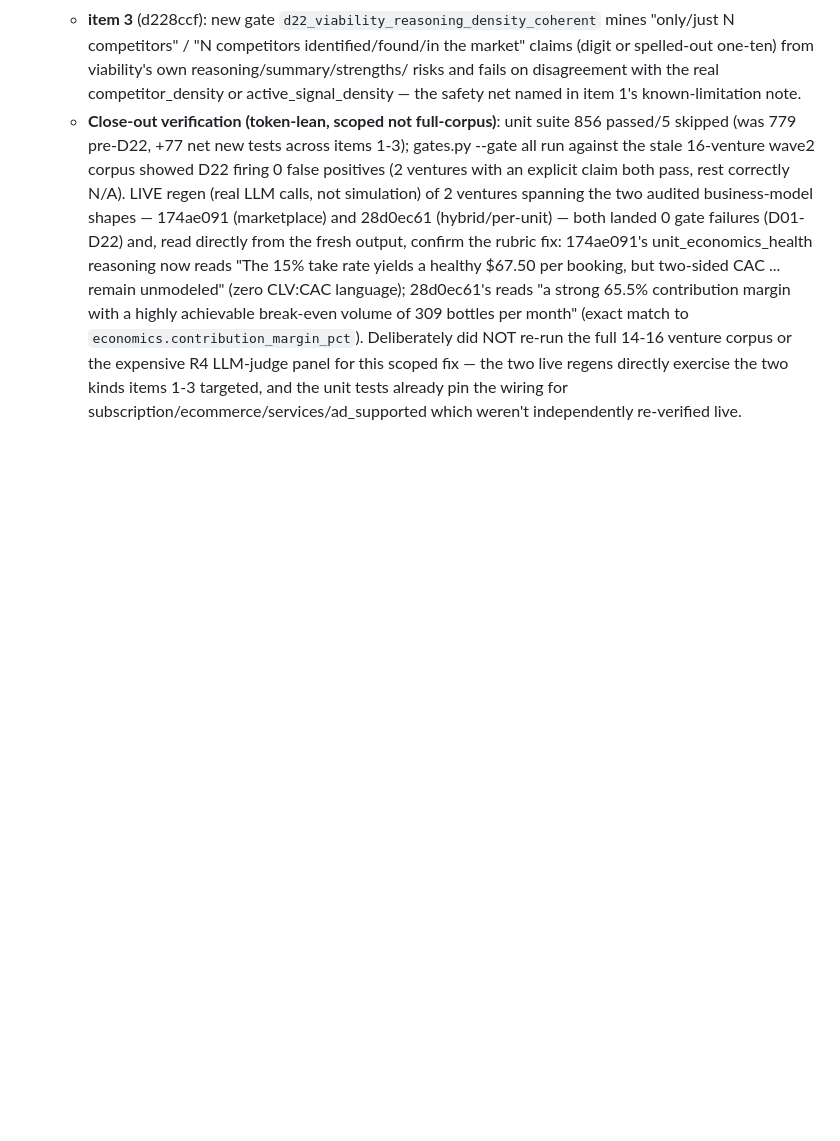
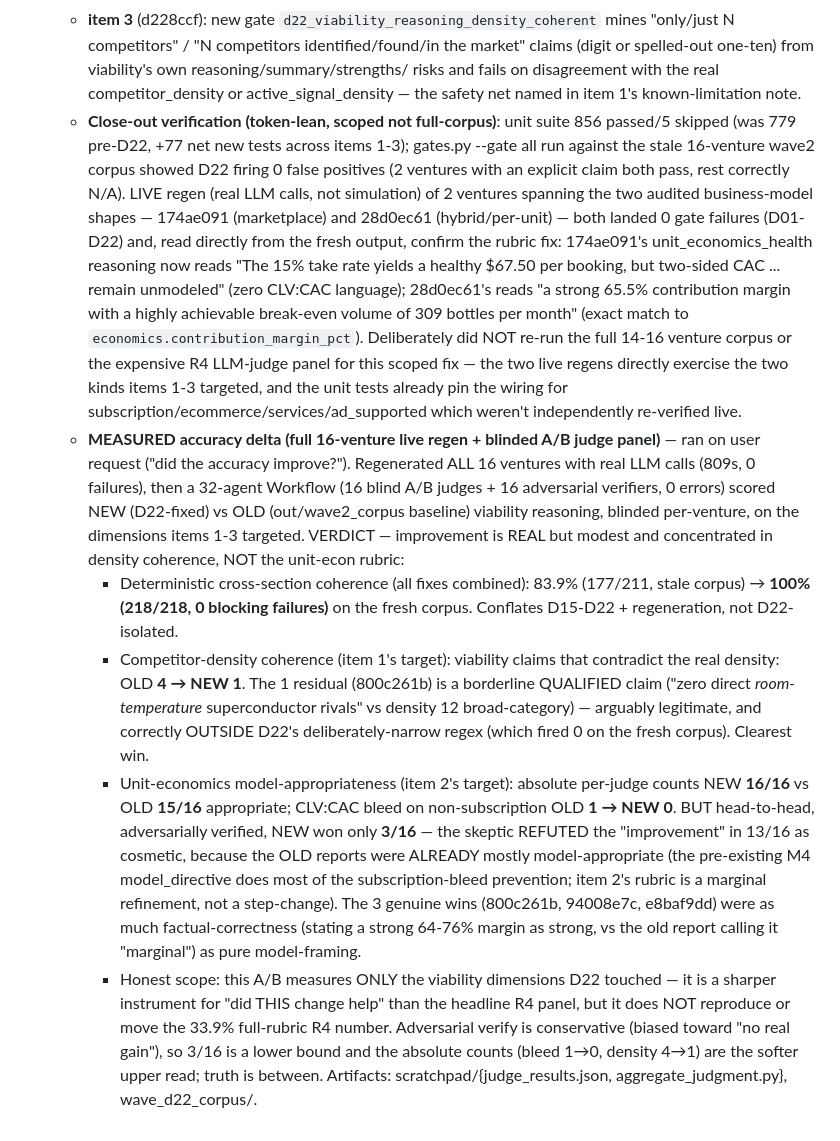
Before and after one commit to charlieyanhx/castoreduction.com, a Markdown page: market-research-prototype/docs/CC_HARNESS_PLAN.md, the part around the change. Rendered like a GitHub page; blank space fills up the shorter version.

Commit message:
docs(D22): record MEASURED accuracy delta (full regen + A/B judge panel)
Ran the full measurement on user request: regenerated all 16 ventures live
(0 failures), then a 32-agent blinded A/B judge panel (16 judges + 16
adversarial verifiers, 0 errors) scored new-vs-old viability reasoning on the
dimensions items 1-3 targeted.

Honest verdict: improvement is real but modest and concentrated in competitor-
density coherence (item 1: viability density-contradictions 4→1), NOT the
unit-economics rubric (item 2: adversarial verify refuted 13/16 "improvement"
claims as cosmetic — the pre-existing M4 model_directive already prevented most
subscription-bleed; rubric is a marginal refinement). Deterministic cross-
section coherence 83.9%→100% on the fresh corpus (all fixes combined). Does NOT
reproduce/move the headline 33.9% R4 number — this A/B is scoped to viability.

```diff
--- a/market-research-prototype/docs/CC_HARNESS_PLAN.md
+++ b/market-research-prototype/docs/CC_HARNESS_PLAN.md
@@ -635,3 +635,34 @@ audit trail IS the project log — no separate status reports.
     — the two live regens directly exercise the two kinds items 1-3 targeted, and the
     unit tests already pin the wiring for subscription/ecommerce/services/ad_supported
     which weren't independently re-verified live.
+  - **MEASURED accuracy delta (full 16-venture live regen + blinded A/B judge panel)** —
+    ran on user request ("did the accuracy improve?"). Regenerated ALL 16 ventures with
+    real LLM calls (809s, 0 failures), then a 32-agent Workflow (16 blind A/B judges +
+    16 adversarial verifiers, 0 errors) scored NEW (D22-fixed) vs OLD (out/wave2_corpus
+    baseline) viability reasoning, blinded per-venture, on the dimensions items 1-3
+    targeted. VERDICT — improvement is REAL but modest and concentrated in density
+    coherence, NOT the unit-econ rubric:
+      * Deterministic cross-section coherence (all fixes combined): 83.9% (177/211,
+        stale corpus) → **100% (218/218, 0 blocking failures)** on the fresh corpus.
+        Conflates D15-D22 + regeneration, not D22-isolated.
+      * Competitor-density coherence (item 1's target): viability claims that contradict
+        the real density: OLD **4 → NEW 1**. The 1 residual (800c261b) is a borderline
+        QUALIFIED claim ("zero direct *room-temperature* superconductor rivals" vs
+        density 12 broad-category) — arguably legitimate, and correctly OUTSIDE D22's
+        deliberately-narrow regex (which fired 0 on the fresh corpus). Clearest win.
+      * Unit-economics model-appropriateness (item 2's target): absolute per-judge counts
+        NEW **16/16** vs OLD **15/16** appropriate; CLV:CAC bleed on non-subscription
+        OLD **1 → NEW 0**. BUT head-to-head, adversarially verified, NEW won only **3/16**
+        — the skeptic REFUTED the "improvement" in 13/16 as cosmetic, because the OLD
+        reports were ALREADY mostly model-appropriate (the pre-existing M4 model_directive
+        does most of the subscription-bleed prevention; item 2's rubric is a marginal
+        refinement, not a step-change). The 3 genuine wins (800c261b, 94008e7c, e8baf9dd)
+        were as much factual-correctness (stating a strong 64-76% margin as strong, vs the
+        old report calling it "marginal") as pure model-framing.
+      * Honest scope: this A/B measures ONLY the viability dimensions D22 touched — it is
+        a sharper instrument for "did THIS change help" than the headline R4 panel, but it
+        does NOT reproduce or move the 33.9% full-rubric R4 number. Adversarial verify is
+        conservative (biased toward "no real gain"), so 3/16 is a lower bound and the
+        absolute counts (bleed 1→0, density 4→1) are the softer upper read; truth is
+        between. Artifacts: scratchpad/{judge_results.json, aggregate_judgment.py},
+        wave_d22_corpus/.
```
